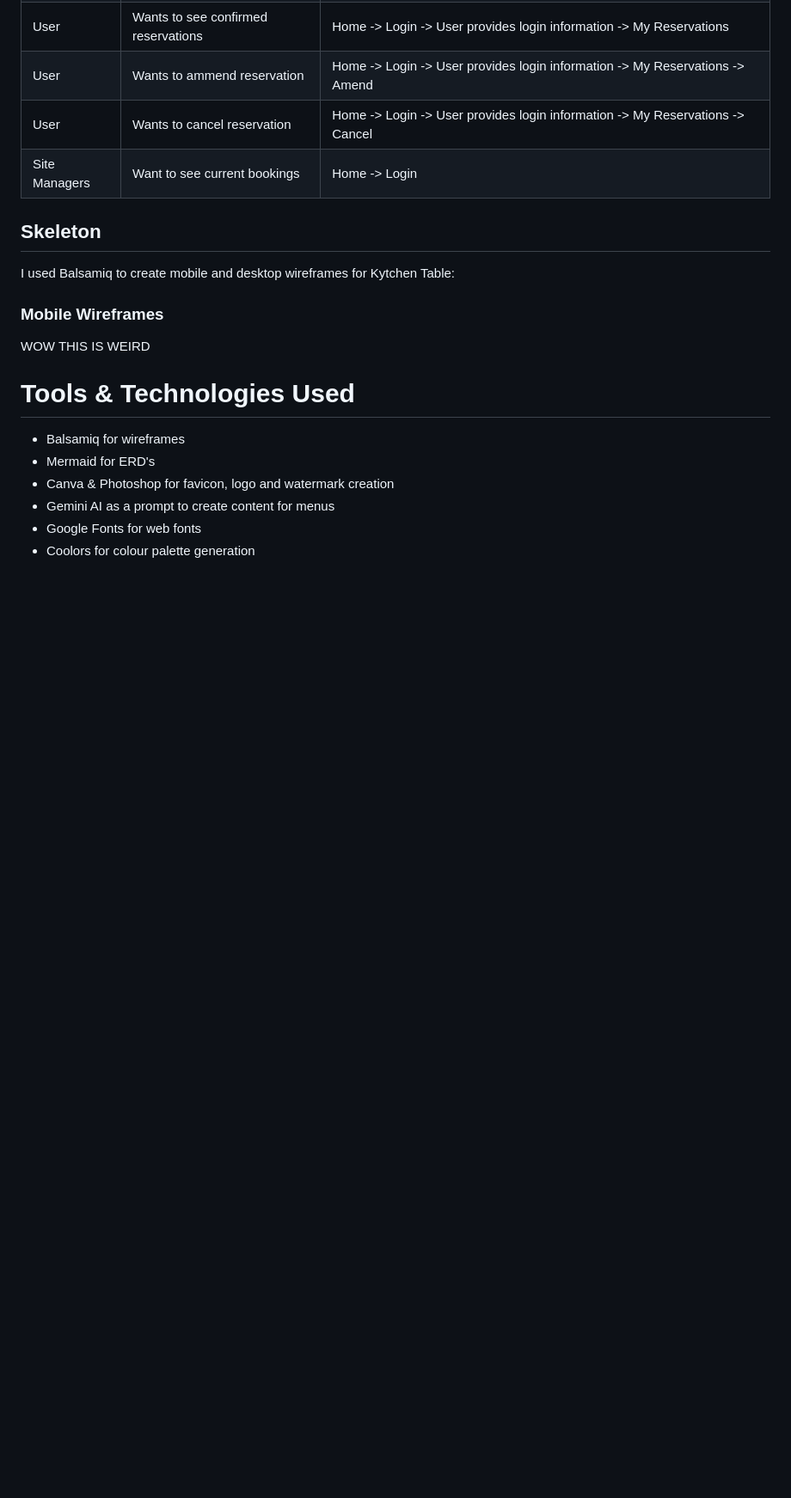
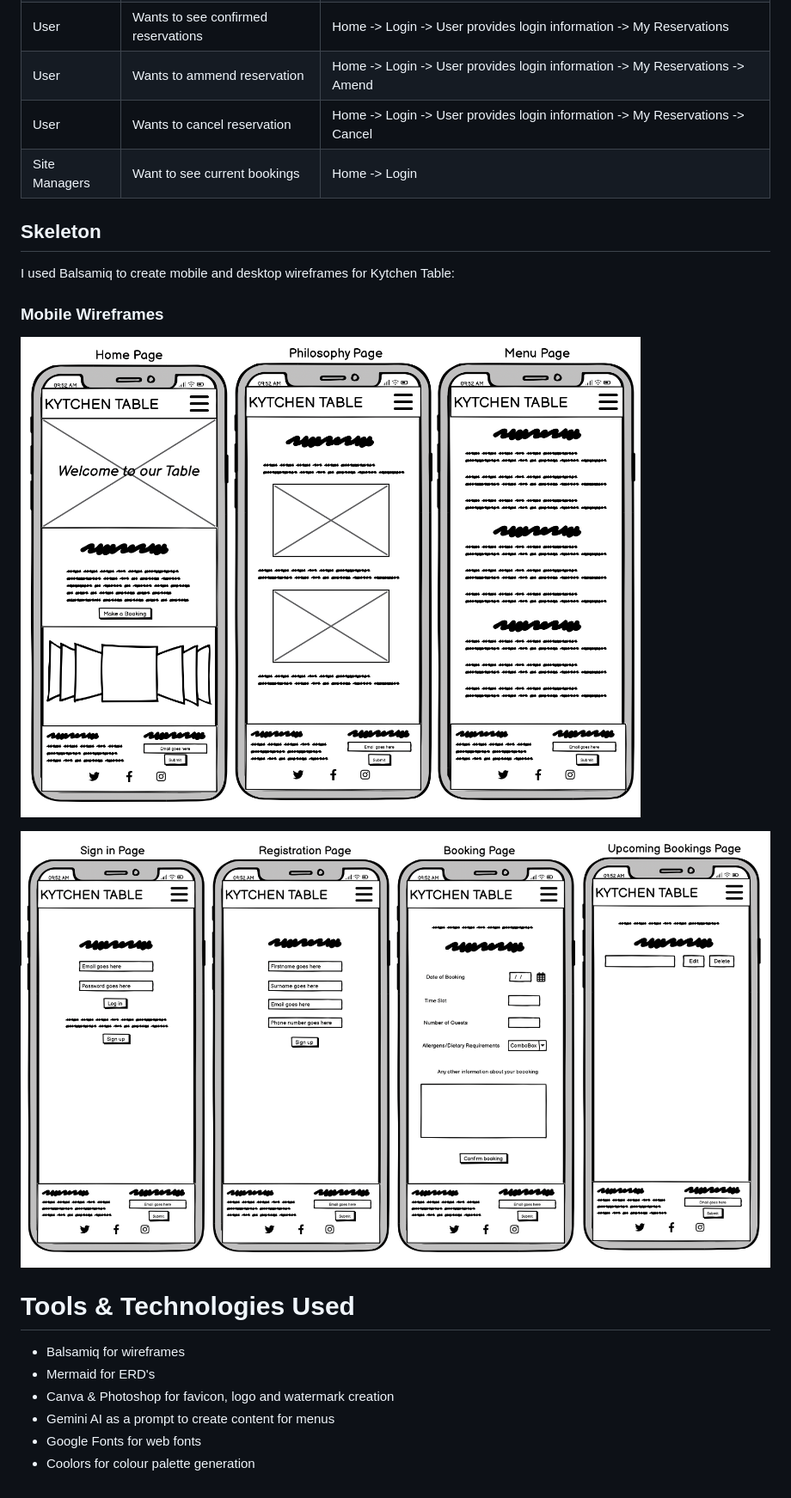
Before and after one commit to foster95/kytchentable, a Markdown page: README.md, the part around the change printed below. Shown: that part at 86% size. GitHub-like rendering; blank space fills up the shorter version.

```diff
--- a/README.md
+++ b/README.md
@@ -86,7 +86,9 @@ Site Managers | Want to see current bookings | Home -> Login
 I used Balsamiq to create mobile and desktop wireframes for Kytchen Table:
 
 ### Mobile Wireframes
-WOW THIS IS WEIRD
+![Mobile Wireframes One](https://github.com/foster95/kytchentable/blob/main/static/images/readme/mobile-wireframes-set-one.png)
+
+![Mobile Wireframes Two](https://github.com/foster95/kytchentable/blob/main/static/images/readme/mobile-wireframes-set-two.png)
 
 
 
```
Also changed, not shown: other parts of README.md (+7 -7 lines).
